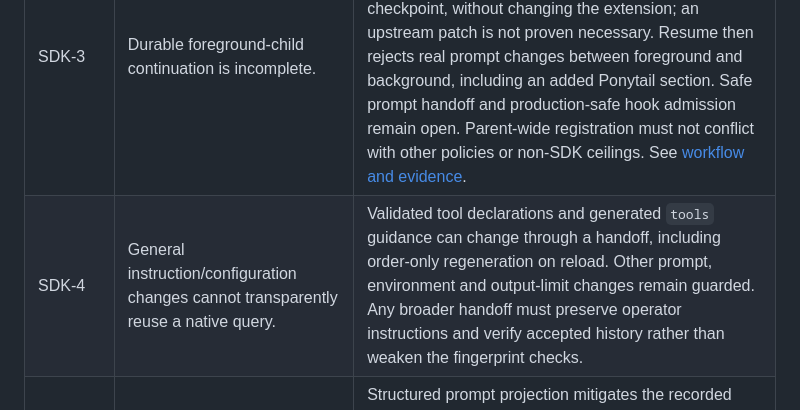
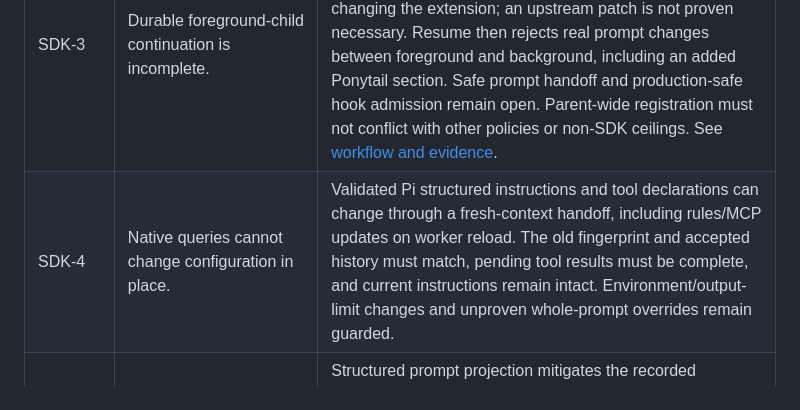
Before and after one commit to peterlimg/pi-remote, a Markdown page: docs/provider-gaps.md, the part around the change. Drawn GitHub-style.

Commit message:
Document verified SDK instruction-change handoffs

```diff
--- a/docs/provider-gaps.md
+++ b/docs/provider-gaps.md
@@ -9,7 +9,7 @@ Canonical open-items list, updated for Pi-owned parent compaction, cloning, earl
 | SDK-1 | Parent manual/threshold compaction is implemented; remaining compaction scope needs verification. | Real Codex, SDK Haiku and SDK Opus checks passed using Pi's normal summarizer and a validated fresh-SDK handoff. Borrowed foreground-worker compaction, overflow/length recovery and partial publication crashes remain unproven. SDK-native automatic compaction stays disabled intentionally. See [implementation and evidence](sdk-compaction.md). |
 | SDK-2 | Parent cloning, earlier-message forks and validated tree navigation are implemented; remaining combinations need verification. | Saved branches use owner-bound receipts and fresh native contexts. Tree moves validate both paths, optionally use Pi's normal summary and preserve audit/effects. Queued moves with and without summaries passed real Codex, SDK Haiku and SDK Opus checks. See [cloning](sdk-cloning.md), [forks](sdk-forks.md) and [tree scope/evidence](sdk-tree.md). Child-local lifecycle and new phone controls are not enabled. |
 | SDK-3 | Durable foreground-child continuation is incomplete. | A real standard-worker resume now reproduces the missing checkpoint. A test-only use of the existing pi-subagents API loads child-owned hooks and saves that checkpoint, without changing the extension; an upstream patch is not proven necessary. Resume then rejects real prompt changes between foreground and background, including an added Ponytail section. Safe prompt handoff and production-safe hook admission remain open. Parent-wide registration must not conflict with other policies or non-SDK ceilings. See [workflow and evidence](sdk-worker-continuation.md). |
-| SDK-4 | General instruction/configuration changes cannot transparently reuse a native query. | Validated tool declarations and generated `tools` guidance can change through a handoff, including order-only regeneration on reload. Other prompt, environment and output-limit changes remain guarded. Any broader handoff must preserve operator instructions and verify accepted history rather than weaken the fingerprint checks. |
+| SDK-4 | Native queries cannot change configuration in place. | Validated Pi structured instructions and tool declarations can change through a fresh-context handoff, including rules/MCP updates on worker reload. The old fingerprint and accepted history must match, pending tool results must be complete, and current instructions remain intact. Environment/output-limit changes and unproven whole-prompt overrides remain guarded. |
 | SDK-5 | The upstream prompt-sensitive request rejection is unresolved. | Structured prompt projection mitigates the recorded generated-documentation trigger. It is not an upstream fix, and opaque/custom/inherited prompts can still be rejected. See the [billing/request-content investigation](research/claude-agent-sdk-billing.md). No billing change or credential workaround is justified by this response alone. |
 | SDK-6 | Hookless foreground append-mode children still lack prompt-projection provenance. | The normal default-placement parallel `delegate` workflow now passes on Codex, SDK Haiku and SDK Opus. Its append-only safety override is projected only after matching the complete canonical Pi base; every appended instruction remains intact. Explicitly forcing the borrowed foreground route is not fixed by this change. See [inherited delegate scope/evidence](sdk-inherited-delegates.md). |
 | CODEX-1 | Stop can be recorded as an error rather than cancellation. | The real Codex first-turn Stop returned `stopReason=error` with `This operation was aborted`. The next message succeeded without replay. This is a cancellation-status defect, not an SDK failure or proof that Stop cannot continue. |
```
